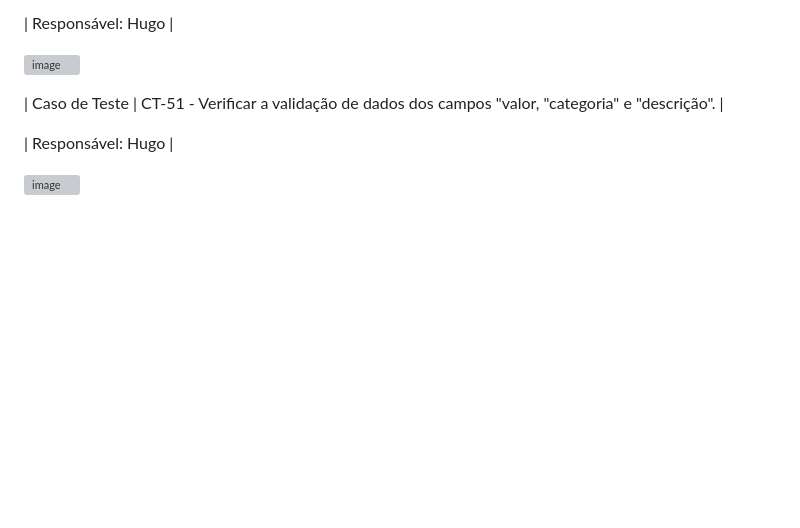
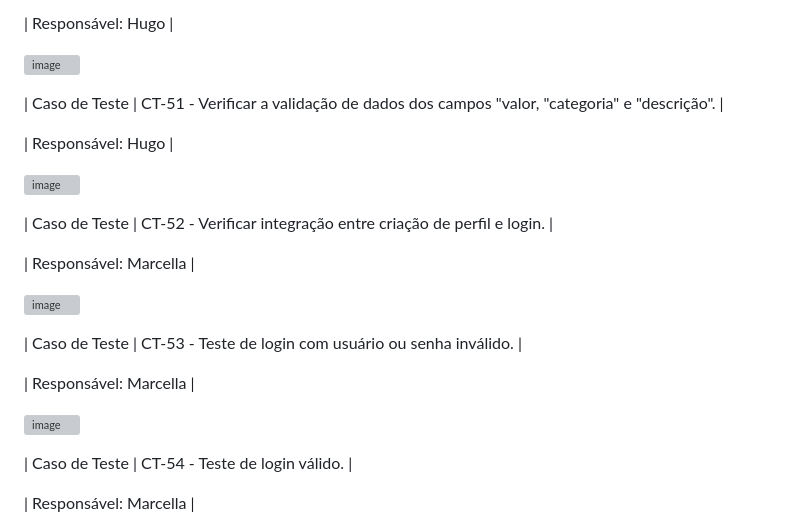
Before and after one commit to ICEI-PUC-Minas-PMV-ADS/pmv-ads-2024-1-e1-proj-web-t1-pmv-ads-2024-1-e1-projequilfinanc, a Markdown page: documentos/08-Registro de Testes de Software.md, the part around the change printed below. Drawn GitHub-style; blank space fills up the shorter version; grey boxes are pictures that could not be loaded.

Commit message:
Update 08-Registro de Testes de Software.md
Adição de novos testes

```diff
--- a/documentos/08-Registro de Testes de Software.md
+++ b/documentos/08-Registro de Testes de Software.md
@@ -290,3 +290,20 @@ https://github.com/ICEI-PUC-Minas-PMV-ADS/pmv-ads-2024-1-e1-proj-web-t1-pmv-ads-
 | Responsável: Hugo |
 
 ![image](https://github.com/ICEI-PUC-Minas-PMV-ADS/pmv-ads-2024-1-e1-proj-web-t1-pmv-ads-2024-1-e1-projequilfinanc/assets/149520202/c3f8fbc1-e0f4-4d2f-8de7-271ff0cb90cc)
+
+| Caso de Teste | CT-52 - Verificar integração entre criação de perfil e login. |
+
+| Responsável: Marcella |
+
+![image](https://github.com/ICEI-PUC-Minas-PMV-ADS/pmv-ads-2024-1-e1-proj-web-t1-pmv-ads-2024-1-e1-projequilfinanc/assets/164430057/dcbf1ce5-9569-40dd-ad25-8d90b9b81319)
+
+| Caso de Teste | CT-53 - Teste de login com usuário ou senha inválido.  |
+
+| Responsável: Marcella |
+
+![image](https://github.com/ICEI-PUC-Minas-PMV-ADS/pmv-ads-2024-1-e1-proj-web-t1-pmv-ads-2024-1-e1-projequilfinanc/assets/164430057/641cc593-7e74-44da-8df2-5ba8df464553)
+
+| Caso de Teste | CT-54 - Teste de login válido.  |
+
+| Responsável: Marcella |
+
```
Also changed, not shown: other parts of documentos/08-Registro de Testes de Software.md (+1 -0 lines).
